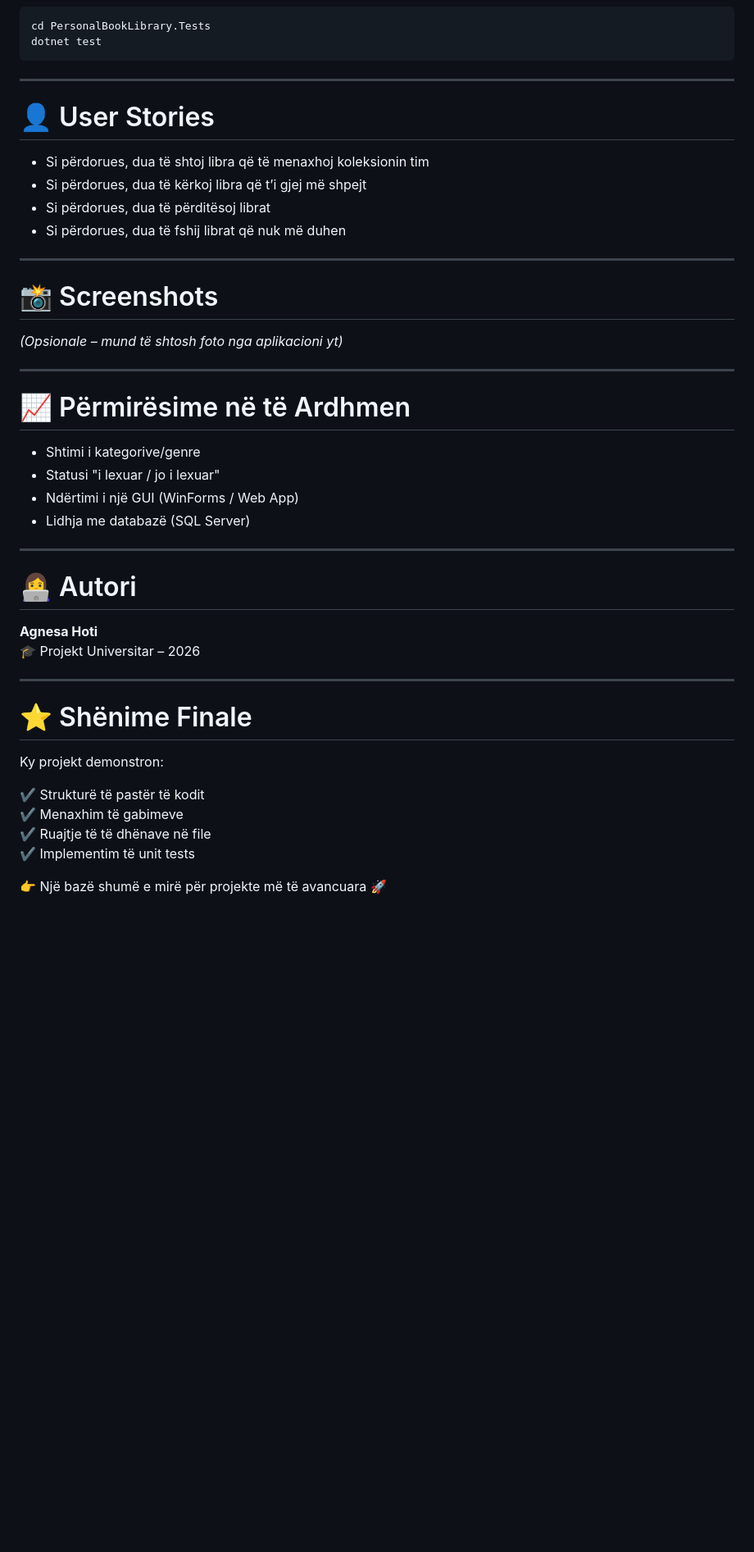
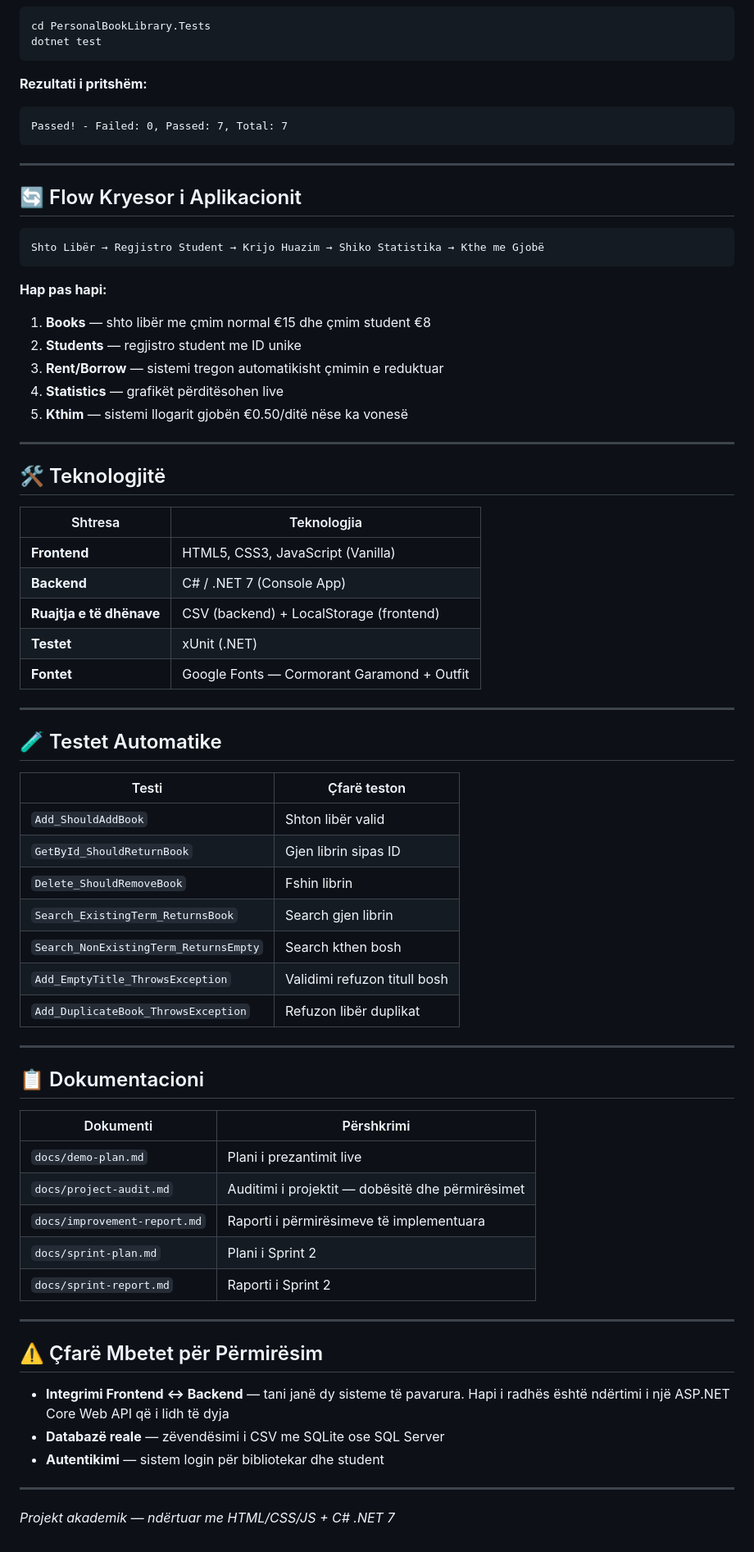
Before and after one commit to agnesahoti/personal-book-library, a Markdown page: README.md, the part around one of its changes. Shown at 82% size. Rendered like a GitHub page; blank space fills up the shorter version.

````diff
--- a/README.md
+++ b/README.md
@@ -135,46 +105,72 @@ cd PersonalBookLibrary.Tests
 dotnet test
 ```
 
----
-
-# 👤 User Stories
-
-- Si përdorues, dua të shtoj libra që të menaxhoj koleksionin tim
-- Si përdorues, dua të kërkoj libra që t’i gjej më shpejt
-- Si përdorues, dua të përditësoj librat
-- Si përdorues, dua të fshij librat që nuk më duhen
+**Rezultati i pritshëm:**
+```
+Passed! - Failed: 0, Passed: 7, Total: 7
+```
 
 ---
 
-# 📸 Screenshots
+## 🔄 Flow Kryesor i Aplikacionit
 
-*(Opsionale – mund të shtosh foto nga aplikacioni yt)*
+```
+Shto Libër → Regjistro Student → Krijo Huazim → Shiko Statistika → Kthe me Gjobë
+```
+
+**Hap pas hapi:**
+1. **Books** — shto libër me çmim normal €15 dhe çmim student €8
+2. **Students** — regjistro student me ID unike
+3. **Rent/Borrow** — sistemi tregon automatikisht çmimin e reduktuar
+4. **Statistics** — grafikët përditësohen live
+5. **Kthim** — sistemi llogarit gjobën €0.50/ditë nëse ka vonesë
 
 ---
 
-# 📈 Përmirësime në të Ardhmen
+## 🛠️ Teknologjitë
 
-- Shtimi i kategorive/genre
-- Statusi "i lexuar / jo i lexuar"
-- Ndërtimi i një GUI (WinForms / Web App)
-- Lidhja me databazë (SQL Server)
+| Shtresa | Teknologjia |
+|---|---|
+| **Frontend** | HTML5, CSS3, JavaScript (Vanilla) |
+| **Backend** | C# / .NET 7 (Console App) |
+| **Ruajtja e të dhënave** | CSV (backend) + LocalStorage (frontend) |
+| **Testet** | xUnit (.NET) |
+| **Fontet** | Google Fonts — Cormorant Garamond + Outfit |
 
 ---
 
-# 👩‍💻 Autori
+## 🧪 Testet Automatike
 
-**Agnesa Hoti**
-🎓 Projekt Universitar – 2026
+| Testi | Çfarë teston |
+|---|---|
+| `Add_ShouldAddBook` | Shton libër valid |
+| `GetById_ShouldReturnBook` | Gjen librin sipas ID |
+| `Delete_ShouldRemoveBook` | Fshin librin |
+| `Search_ExistingTerm_ReturnsBook` | Search gjen librin |
+| `Search_NonExistingTerm_ReturnsEmpty` | Search kthen bosh |
+| `Add_EmptyTitle_ThrowsException` | Validimi refuzon titull bosh |
+| `Add_DuplicateBook_ThrowsException` | Refuzon libër duplikat |
 
 ---
 
-# ⭐ Shënime Finale
+## 📋 Dokumentacioni
 
-Ky projekt demonstron:
+| Dokumenti | Përshkrimi |
+|---|---|
+| `docs/demo-plan.md` | Plani i prezantimit live |
+| `docs/project-audit.md` | Auditimi i projektit — dobësitë dhe përmirësimet |
+| `docs/improvement-report.md` | Raporti i përmirësimeve të implementuara |
+| `docs/sprint-plan.md` | Plani i Sprint 2 |
+| `docs/sprint-report.md` | Raporti i Sprint 2 |
 
-✔ Strukturë të pastër të kodit
-✔ Menaxhim të gabimeve
-✔ Ruajtje të të dhënave në file
-✔ Implementim të unit tests
+---
 
-👉 Një bazë shumë e mirë për projekte më të avancuara 🚀
+## ⚠️ Çfarë Mbetet për Përmirësim
+
+- **Integrimi Frontend ↔ Backend** — tani janë dy sisteme të pavarura. Hapi i radhës është ndërtimi i një ASP.NET Core Web API që i lidh të dyja
+- **Databazë reale** — zëvendësimi i CSV me SQLite ose SQL Server
+- **Autentikimi** — sistem login për bibliotekar dhe student
+
+---
+
+*Projekt akademik — ndërtuar me HTML/CSS/JS + C# .NET 7*
````
Also changed, not shown: other parts of README.md (+64 -94 lines).
